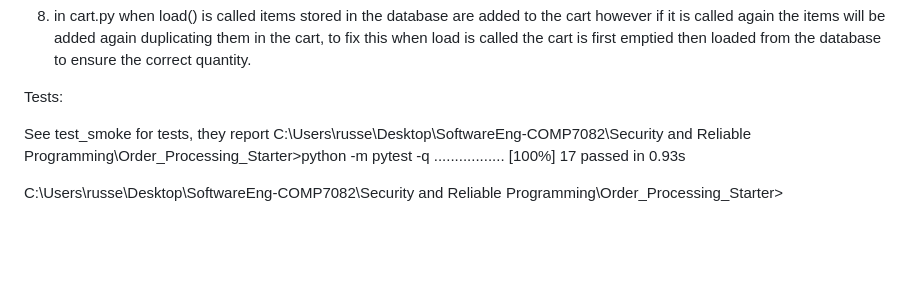
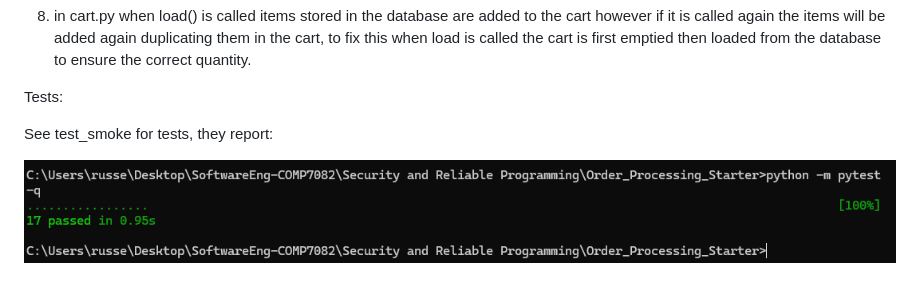
Before and after one commit to RussellMelchiorre/Security-and-Reliable-Programming, a Markdown page: README.md, the part around the change. Drawn GitHub-style; pictures changed too: image.png (added); blank space fills up the shorter version.

Commit message:
Added actions, utility class for tests and updated README

```diff
--- a/README.md
+++ b/README.md
@@ -21,9 +21,6 @@ Defects:
 
 Tests:
 
-See test_smoke for tests, they report
-C:\Users\russe\Desktop\SoftwareEng-COMP7082\Security and Reliable Programming\Order_Processing_Starter>python -m pytest -q
-.................                                                                                                [100%]
-17 passed in 0.93s
+See test_smoke for tests, they report:
 
-C:\Users\russe\Desktop\SoftwareEng-COMP7082\Security and Reliable Programming\Order_Processing_Starter>
+![Tests](image.png)
```
Also changed, not shown: 2 other files.
